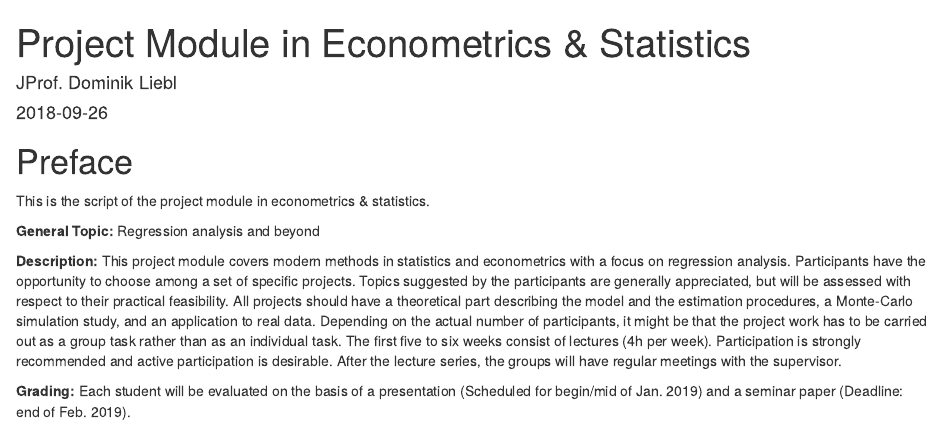
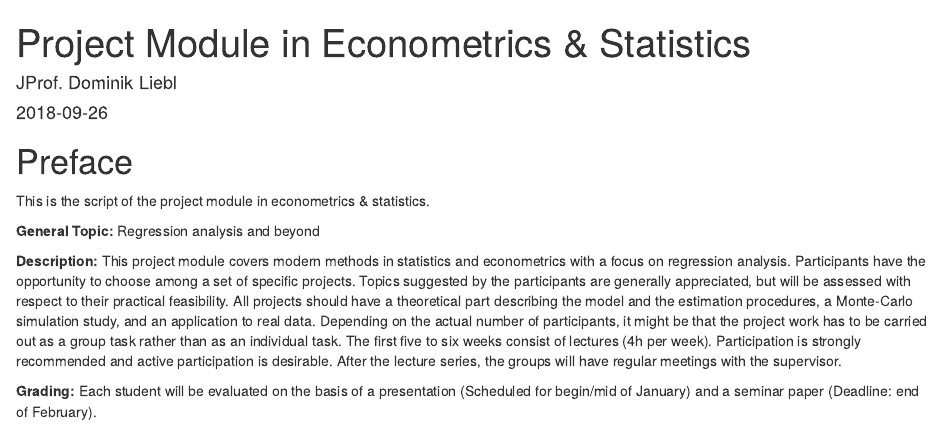
Before and after one commit to lidom/RM_ES_Script, an R Markdown document (index.Rmd): the page in a window 1100 px wide, from its top. Rendered offline with R 4.5, knitr and Pandoc, with nearby package versions; drawn as R Markdown's standard HTML page in place of the format the file asks for.

Commit message:
Update Preface

```diff
--- a/index.Rmd
+++ b/index.Rmd
@@ -24,4 +24,4 @@ Regression analysis and beyond
 This project module covers modern methods in statistics and econometrics with a focus on regression analysis. Participants have the opportunity to choose among a set of specific projects. Topics suggested by the participants are generally appreciated, but will be assessed with respect to their practical feasibility. All projects should have a theoretical part describing the model and the estimation procedures, a Monte-Carlo simulation study, and an application to real data. Depending on the actual number of participants, it might be that the project work has to be carried out as a group task rather than as an individual task. The first five to six weeks consist of lectures (4h per week). Participation is strongly recommended and active participation is desirable. After the lecture series, the groups will have regular meetings with the supervisor.
 
 **Grading:**
-Each student will be evaluated on the basis of a presentation (Scheduled for begin/mid of Jan. 2019) and a seminar paper (Deadline: end of Feb. 2019).
+Each student will be evaluated on the basis of a presentation (Scheduled for begin/mid of January) and a seminar paper (Deadline: end of February).
```
